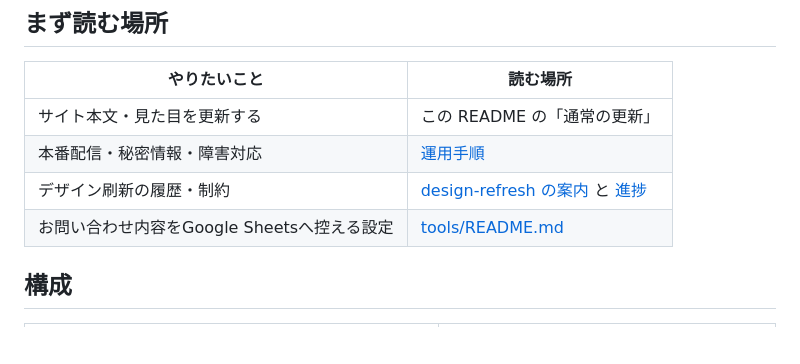
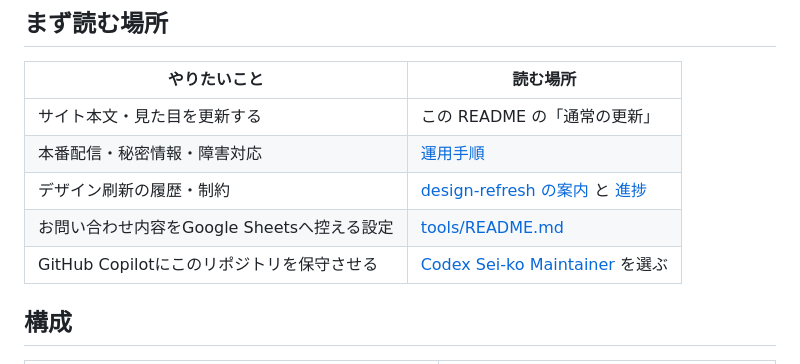
Before and after one commit to benihisago88/sei-ko.org, a Markdown page: README.md, the part around the change. GitHub-like rendering; blank space fills up the shorter version.

Commit message:
chore: configure Codex repository agent

```diff
--- a/README.md
+++ b/README.md
@@ -13,6 +13,7 @@
 | 本番配信・秘密情報・障害対応 | [運用手順](docs/operations/deployment-and-recovery.md) |
 | デザイン刷新の履歴・制約 | [design-refresh の案内](docs/design-refresh/README.md) と [進捗](docs/design-refresh/PROGRESS.md) |
 | お問い合わせ内容をGoogle Sheetsへ控える設定 | [tools/README.md](tools/README.md) |
+| GitHub Copilotにこのリポジトリを保守させる | [Codex Sei-ko Maintainer](.github/agents/sei-ko-maintainer.agent.md) を選ぶ |
 
 ## 構成
 
```
Also changed, not shown: .github/agents/my-agent.agent.md (deleted, +0 -13 lines), .github/agents/sei-ko-maintainer.agent.md (added, +51 -0 lines).
